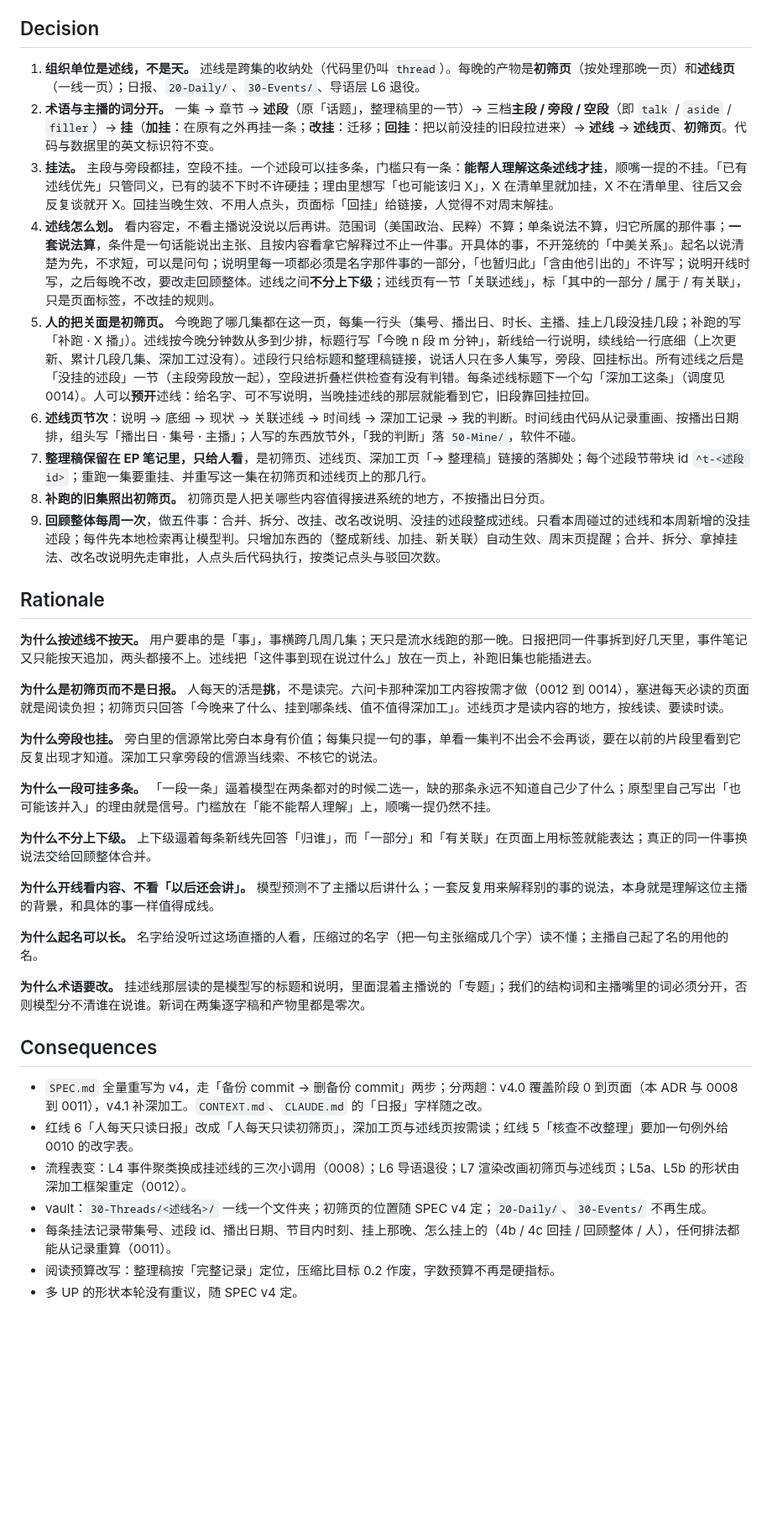
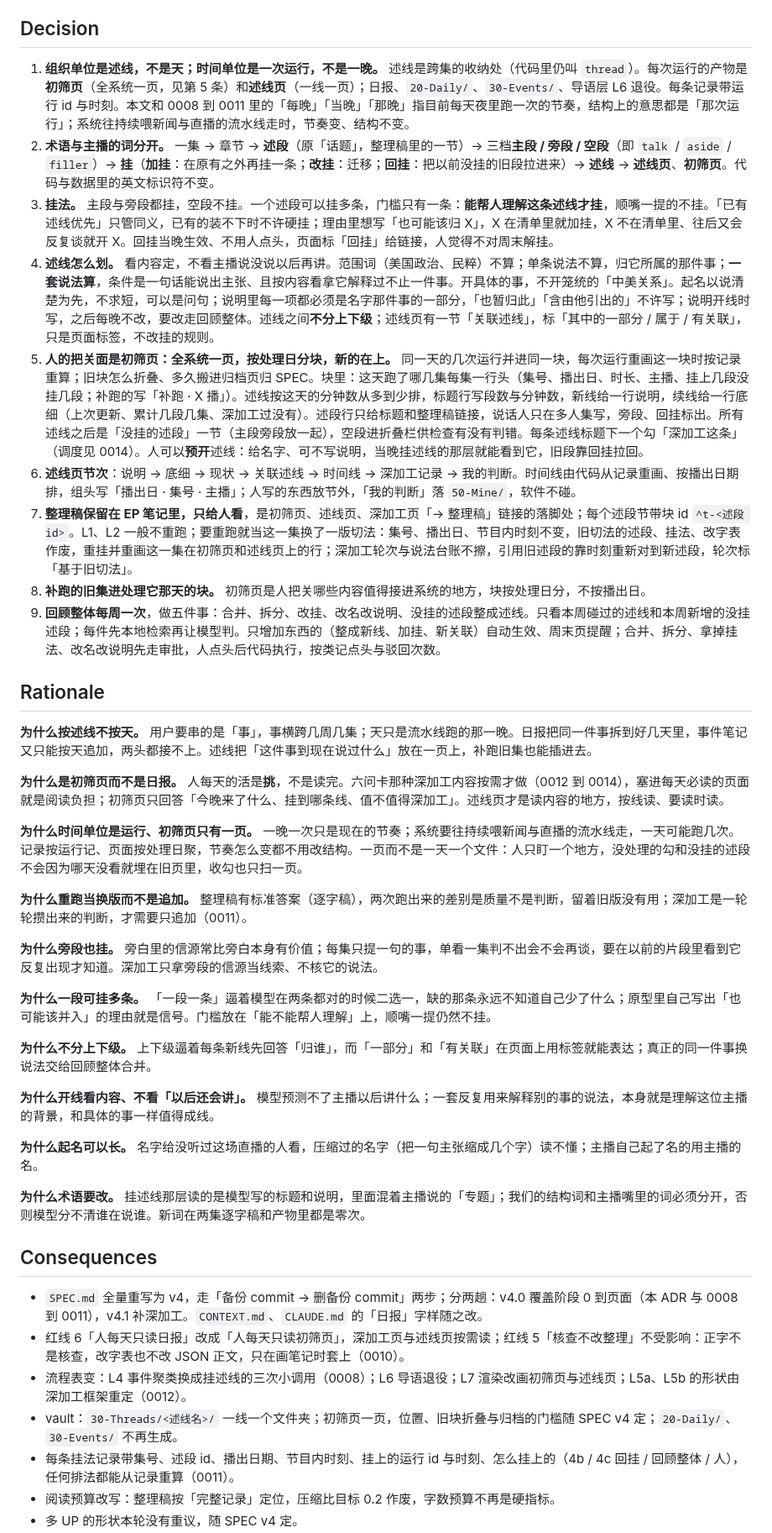
Before and after one commit to kildren-coder/story-machine, a Markdown page: docs/adr/0007-述线制取代按集日报.md, the part around one of its changes. Shown at 84% size. GitHub-like rendering; blank space fills up the shorter version.

Commit message:
docs(adr): 0007 按核对改——时间单位是一次运行、初筛页一页、重跑当换版
与用户逐条核对 0007 后的改动：
- 第 1 条加「时间单位是一次运行，不是一晚」：记录带运行 id 与时刻，「每晚」只是现在的节奏
- 第 5、8 条：初筛页改成全系统一页，按处理日分块、新的在上，同一天几次运行并进一块；补跑的旧集进处理它那天的块
- 第 7 条：L1/L2 一般不重跑，重跑当这一集换了一版切法，旧述段、挂法、改字表作废，深加工与台账不擦、靠时刻重新对上
- Rationale 补两段（为什么按运行、为什么重跑当换版）
- Consequences：误列的 #79 删掉；「红线 5 加例外」改成「不受影响」；挂法记录改记运行 id 与时刻
- 两处代词改成名词；README 索引那行同步

Co-Authored-By: Claude Fable 5.1 <noreply@anthropic.com>

```diff
--- a/docs/adr/0007-述线制取代按集日报.md
+++ b/docs/adr/0007-述线制取代按集日报.md
@@ -21,14 +21,14 @@ ADR 0003 把产物定成**日报**：一天一篇，L4 把当天各集的话题
 
 ## Decision
 
-1. **组织单位是述线，不是天。** 述线是跨集的收纳处（代码里仍叫 `thread`）。每晚的产物是**初筛页**（按处理那晚一页）和**述线页**（一线一页）；日报、`20-Daily/`、`30-Events/`、导语层 L6 退役。
+1. **组织单位是述线，不是天；时间单位是一次运行，不是一晚。** 述线是跨集的收纳处（代码里仍叫 `thread`）。每次运行的产物是**初筛页**（全系统一页，见第 5 条）和**述线页**（一线一页）；日报、`20-Daily/`、`30-Events/`、导语层 L6 退役。每条记录带运行 id 与时刻。本文和 0008 到 0011 里的「每晚」「当晚」「那晚」指目前每天夜里跑一次的节奏，结构上的意思都是「那次运行」；系统往持续喂新闻与直播的流水线走时，节奏变、结构不变。
 2. **术语与主播的词分开。** 一集 → 章节 → **述段**（原「话题」，整理稿里的一节）→ 三档**主段 / 旁段 / 空段**（即 `talk` / `aside` / `filler`）→ **挂**（**加挂**：在原有之外再挂一条；**改挂**：迁移；**回挂**：把以前没挂的旧段拉进来）→ **述线** → **述线页**、**初筛页**。代码与数据里的英文标识符不变。
 3. **挂法。** 主段与旁段都挂，空段不挂。一个述段可以挂多条，门槛只有一条：**能帮人理解这条述线才挂**，顺嘴一提的不挂。「已有述线优先」只管同义，已有的装不下时不许硬挂；理由里想写「也可能该归 X」，X 在清单里就加挂，X 不在清单里、往后又会反复谈就开 X。回挂当晚生效、不用人点头，页面标「回挂」给链接，人觉得不对周末解挂。
 4. **述线怎么划。** 看内容定，不看主播说没说以后再讲。范围词（美国政治、民粹）不算；单条说法不算，归它所属的那件事；**一套说法算**，条件是一句话能说出主张、且按内容看拿它解释过不止一件事。开具体的事，不开笼统的「中美关系」。起名以说清楚为先，不求短，可以是问句；说明里每一项都必须是名字那件事的一部分，「也暂归此」「含由他引出的」不许写；说明开线时写，之后每晚不改，要改走回顾整体。述线之间**不分上下级**；述线页有一节「关联述线」，标「其中的一部分 / 属于 / 有关联」，只是页面标签，不改挂的规则。
-5. **人的把关面是初筛页。** 今晚跑了哪几集都在这一页，每集一行头（集号、播出日、时长、主播、挂上几段没挂几段；补跑的写「补跑 · X 播」）。述线按今晚分钟数从多到少排，标题行写「今晚 n 段 m 分钟」，新线给一行说明，续线给一行底细（上次更新、累计几段几集、深加工过没有）。述段行只给标题和整理稿链接，说话人只在多人集写，旁段、回挂标出。所有述线之后是「没挂的述段」一节（主段旁段放一起），空段进折叠栏供检查有没有判错。每条述线标题下一个勾「深加工这条」（调度见 0014）。人可以**预开**述线：给名字、可不写说明，当晚挂述线的那层就能看到它，旧段靠回挂拉回。
+5. **人的把关面是初筛页：全系统一页，按处理日分块，新的在上。** 同一天的几次运行并进同一块，每次运行重画这一块时按记录重算；旧块怎么折叠、多久搬进归档页归 SPEC。块里：这天跑了哪几集每集一行头（集号、播出日、时长、主播、挂上几段没挂几段；补跑的写「补跑 · X 播」）。述线按这天的分钟数从多到少排，标题行写段数与分钟数，新线给一行说明，续线给一行底细（上次更新、累计几段几集、深加工过没有）。述段行只给标题和整理稿链接，说话人只在多人集写，旁段、回挂标出。所有述线之后是「没挂的述段」一节（主段旁段放一起），空段进折叠栏供检查有没有判错。每条述线标题下一个勾「深加工这条」（调度见 0014）。人可以**预开**述线：给名字、可不写说明，当晚挂述线的那层就能看到它，旧段靠回挂拉回。
 6. **述线页节次**：说明 → 底细 → 现状 → 关联述线 → 时间线 → 深加工记录 → 我的判断。时间线由代码从记录重画、按播出日期排，组头写「播出日 · 集号 · 主播」；人写的东西放节外，「我的判断」落 `50-Mine/`，软件不碰。
-7. **整理稿保留在 EP 笔记里，只给人看**，是初筛页、述线页、深加工页「→ 整理稿」链接的落脚处；每个述段节带块 id `^t-<述段 id>`；重跑一集要重挂、并重写这一集在初筛页和述线页上的那几行。
-8. **补跑的旧集照出初筛页。** 初筛页是人把关哪些内容值得接进系统的地方，不按播出日分页。
+7. **整理稿保留在 EP 笔记里，只给人看**，是初筛页、述线页、深加工页「→ 整理稿」链接的落脚处；每个述段节带块 id `^t-<述段 id>`。L1、L2 一般不重跑；要重跑就当这一集换了一版切法：集号、播出日、节目内时刻不变，旧切法的述段、挂法、改字表作废，重挂并重画这一集在初筛页和述线页上的行；深加工轮次与说法台账不擦，引用旧述段的靠时刻重新对到新述段，轮次标「基于旧切法」。
+8. **补跑的旧集进处理它那天的块。** 初筛页是人把关哪些内容值得接进系统的地方，块按处理日分，不按播出日。
 9. **回顾整体每周一次**，做五件事：合并、拆分、改挂、改名改说明、没挂的述段整成述线。只看本周碰过的述线和本周新增的没挂述段；每件先本地检索再让模型判。只增加东西的（整成新线、加挂、新关联）自动生效、周末页提醒；合并、拆分、拿掉挂法、改名改说明先走审批，人点头后代码执行，按类记点头与驳回次数。
 
 ## Rationale
@@ -36,6 +36,10 @@ ADR 0003 把产物定成**日报**：一天一篇，L4 把当天各集的话题
 **为什么按述线不按天。** 用户要串的是「事」，事横跨几周几集；天只是流水线跑的那一晚。日报把同一件事拆到好几天里，事件笔记又只能按天追加，两头都接不上。述线把「这件事到现在说过什么」放在一页上，补跑旧集也能插进去。
 
 **为什么是初筛页而不是日报。** 人每天的活是**挑**，不是读完。六问卡那种深加工内容按需才做（0012 到 0014），塞进每天必读的页面就是阅读负担；初筛页只回答「今晚来了什么、挂到哪条线、值不值得深加工」。述线页才是读内容的地方，按线读、要读时读。
+
+**为什么时间单位是运行、初筛页只有一页。** 一晚一次只是现在的节奏；系统要往持续喂新闻与直播的流水线走，一天可能跑几次。记录按运行记、页面按处理日聚，节奏怎么变都不用改结构。一页而不是一天一个文件：人只盯一个地方，没处理的勾和没挂的述段不会因为哪天没看就埋在旧页里，收勾也只扫一页。
+
+**为什么重跑当换版而不是追加。** 整理稿有标准答案（逐字稿），两次跑出来的差别是质量不是判断，留着旧版没有用；深加工是一轮轮攒出来的判断，才需要只追加（0011）。
 
 **为什么旁段也挂。** 旁白里的信源常比旁白本身有价值；每集只提一句的事，单看一集判不出会不会再谈，要在以前的片段里看到它反复出现才知道。深加工只拿旁段的信源当线索、不核它的说法。
 
@@ -45,16 +49,16 @@ ADR 0003 把产物定成**日报**：一天一篇，L4 把当天各集的话题
 
 **为什么开线看内容、不看「以后还会讲」。** 模型预测不了主播以后讲什么；一套反复用来解释别的事的说法，本身就是理解这位主播的背景，和具体的事一样值得成线。
 
-**为什么起名可以长。** 名字给没听过这场直播的人看，压缩过的名字（把一句主张缩成几个字）读不懂；主播自己起了名的用他的名。
+**为什么起名可以长。** 名字给没听过这场直播的人看，压缩过的名字（把一句主张缩成几个字）读不懂；主播自己起了名的用主播的名。
 
 **为什么术语要改。** 挂述线那层读的是模型写的标题和说明，里面混着主播说的「专题」；我们的结构词和主播嘴里的词必须分开，否则模型分不清谁在说谁。新词在两集逐字稿和产物里都是零次。
 
 ## Consequences
 
 - `SPEC.md` 全量重写为 v4，走「备份 commit → 删备份 commit」两步；分两趟：v4.0 覆盖阶段 0 到页面（本 ADR 与 0008 到 0011），v4.1 补深加工。`CONTEXT.md`、`CLAUDE.md` 的「日报」字样随之改。
-- 红线 6「人每天只读日报」改成「人每天只读初筛页」，深加工页与述线页按需读；红线 5「核查不改整理」要加一句例外给 0010 的改字表。
+- 红线 6「人每天只读日报」改成「人每天只读初筛页」，深加工页与述线页按需读；红线 5「核查不改整理」不受影响：正字不是核查，改字表也不改 JSON 正文，只在画笔记时套上（0010）。
 - 流程表变：L4 事件聚类换成挂述线的三次小调用（0008）；L6 导语退役；L7 渲染改画初筛页与述线页；L5a、L5b 的形状由深加工框架重定（0012）。
-- vault：`30-Threads/<述线名>/` 一线一个文件夹；初筛页的位置随 SPEC v4 定；`20-Daily/`、`30-Events/` 不再生成。
-- 每条挂法记录带集号、述段 id、播出日期、节目内时刻、挂上那晚、怎么挂上的（4b / 4c 回挂 / 回顾整体 / 人），任何排法都能从记录重算（0011）。
+- vault：`30-Threads/<述线名>/` 一线一个文件夹；初筛页一页，位置、旧块折叠与归档的门槛随 SPEC v4 定；`20-Daily/`、`30-Events/` 不再生成。
+- 每条挂法记录带集号、述段 id、播出日期、节目内时刻、挂上的运行 id 与时刻、怎么挂上的（4b / 4c 回挂 / 回顾整体 / 人），任何排法都能从记录重算（0011）。
 - 阅读预算改写：整理稿按「完整记录」定位，压缩比目标 0.2 作废，字数预算不再是硬指标。
 - 多 UP 的形状本轮没有重议，随 SPEC v4 定。
```
Also changed, not shown: other parts of docs/adr/0007-述线制取代按集日报.md (+2 -2 lines), docs/adr/README.md (+1 -1 lines).
